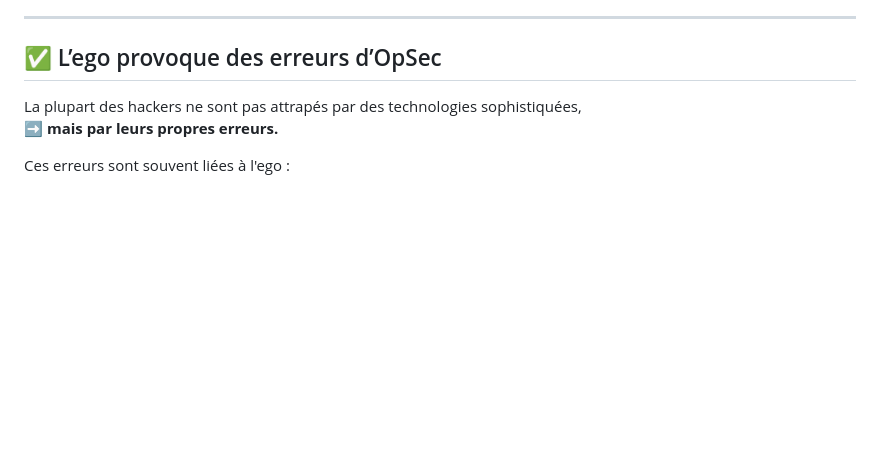
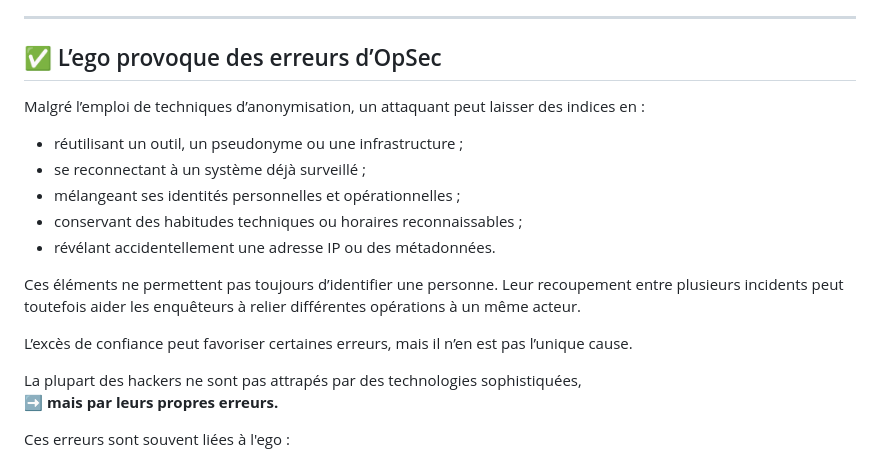
Before and after one commit to virg736/Ego_a_hackers-greatest-weakness, a Markdown page: README.md, the part around the change. GitHub-like rendering; blank space fills up the shorter version.

```diff
--- a/README.md
+++ b/README.md
@@ -64,6 +64,18 @@ Je mets l’accent sur **EGO**, car c’est la faiblesse la plus visible : l’e
 
 
 ## ✅ L’ego provoque des erreurs d’OpSec
+
+Malgré l’emploi de techniques d’anonymisation, un attaquant peut laisser des indices en :
+
+- réutilisant un outil, un pseudonyme ou une infrastructure ;
+- se reconnectant à un système déjà surveillé ;
+- mélangeant ses identités personnelles et opérationnelles ;
+- conservant des habitudes techniques ou horaires reconnaissables ;
+- révélant accidentellement une adresse IP ou des métadonnées.
+
+Ces éléments ne permettent pas toujours d’identifier une personne. Leur recoupement entre plusieurs incidents peut toutefois aider les enquêteurs à relier différentes opérations à un même acteur.
+
+L’excès de confiance peut favoriser certaines erreurs, mais il n’en est pas l’unique cause.
 
 La plupart des hackers ne sont pas attrapés par des technologies sophistiquées,
 ➡️ **mais par leurs propres erreurs.**
```
